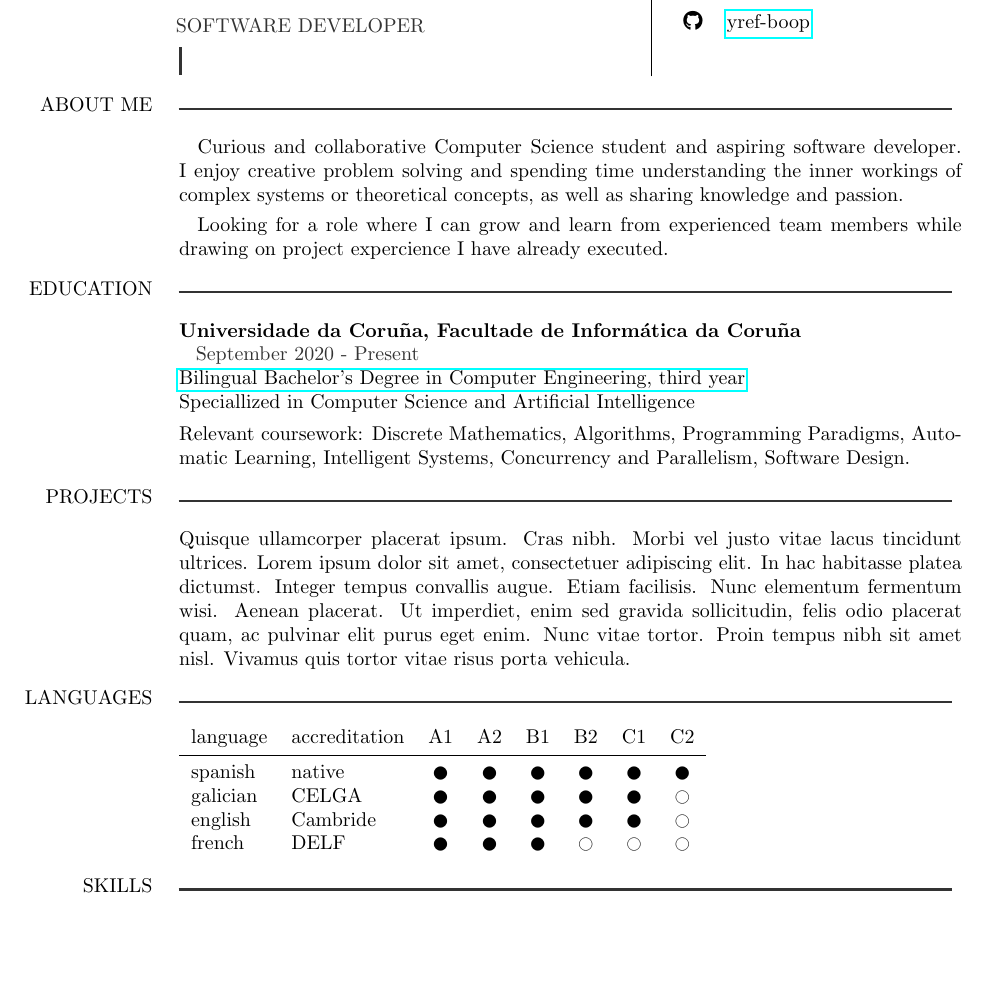
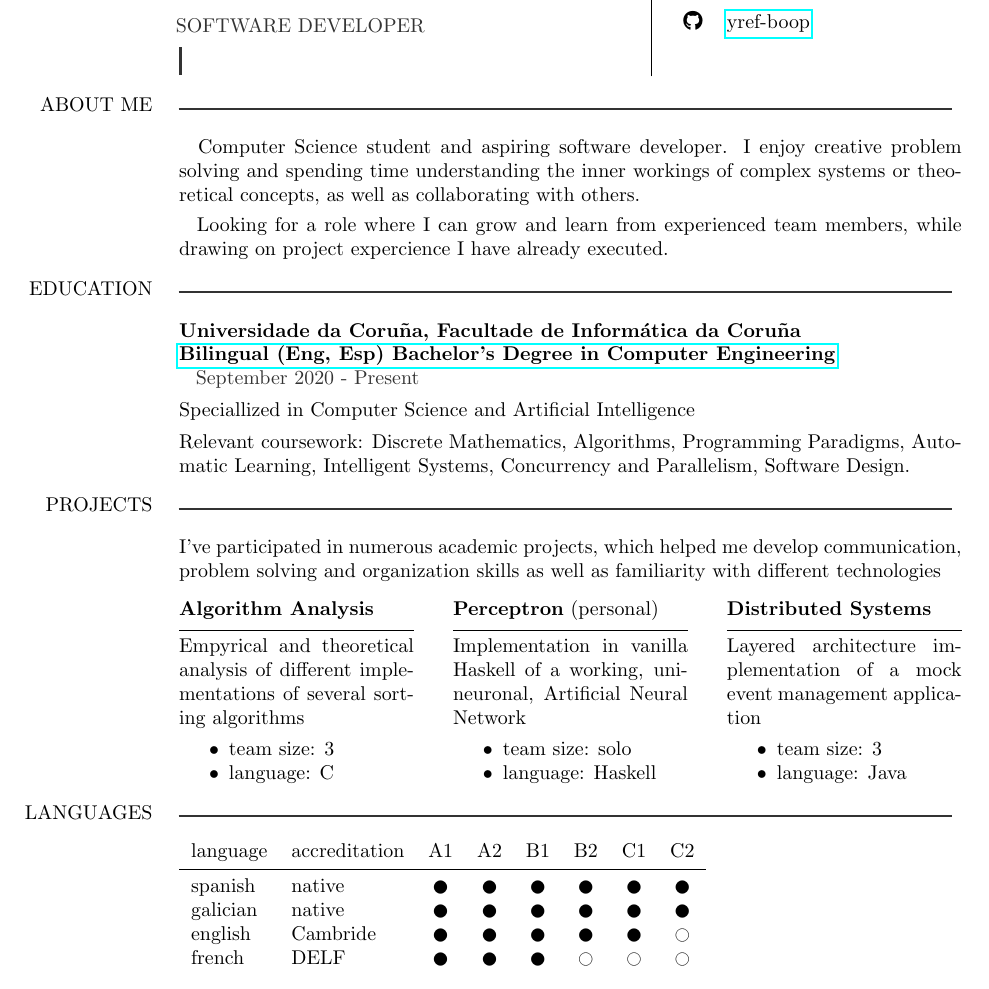
Before and after one commit to yref-boop/yref-boop, a LaTeX CV (curriculum-vitae/main.tex): part of the page, cut so that both start at the same text, the shorter picture padded with empty space. Compiled offline with pdfLaTeX.

Commit message:
feat: added 3 project examples

```diff
--- a/curriculum-vitae/main.tex
+++ b/curriculum-vitae/main.tex
@@ -11,6 +11,9 @@
 
 % lorem ipsum
 \usepackage {lipsum}
+
+% bullet lists configs
+\usepackage{enumitem}
 
 %icons
 \usepackage {fontawesome5}
@@ -165,8 +168,8 @@
     % section contents
     \begin {flushright}
     \begin {minipage} [t] {\rightcolumwidth\textwidth}
-        \hspace* {5px} Curious and collaborative Computer Science student and aspiring software developer. I enjoy creative problem solving and spending time understanding the inner workings of complex systems or theoretical concepts, as well as sharing knowledge and passion. \\ [3px]
-        \hspace* {5px} Looking for a role where I can grow and learn from experienced team members while drawing on project expercience I have already executed.
+        \hspace* {5px} Computer Science student and aspiring software developer. I enjoy creative problem solving and spending time understanding the inner workings of complex systems or theoretical concepts, as well as collaborating with others. \\ [3px]
+        \hspace* {5px} Looking for a role where I can grow and learn from experienced team members, while drawing on project expercience I have already executed.
     \end {minipage}
     \end {flushright}
 
@@ -181,9 +184,9 @@
     \begin {flushright}
     \begin {minipage} [t] {\rightcolumwidth\textwidth}
         \textbf {Universidade da Coruña, Facultade de Informática da Coruña}\\
-        \hspace*{5px} \textcolor{namebottomtxt}{September 2020 - Present} \\
-        \href {https://estudos.udc.es/en/study/start/614G01V01} {Bilingual Bachelor's Degree in Computer Engineering, third year}\\
-        Speciallized in Computer Science and Artificial Intelligence \\[4px]
+        \href {https://estudos.udc.es/en/study/start/614G01V01} {\textbf {Bilingual (Eng, Esp) Bachelor's Degree in Computer Engineering}}\\
+        \hspace*{5px} \textcolor{namebottomtxt}{September 2020 - Present} \\ [4px]
+        Speciallized in Computer Science and Artificial Intelligence \\ [4px]
         Relevant coursework: Discrete Mathematics, Algorithms, Programming Paradigms, Automatic Learning, Intelligent Systems, Concurrency and Parallelism, Software Design.
     \end {minipage}
     \end {flushright}
@@ -198,7 +201,39 @@
     % section contents
     \begin {flushright}
     \begin {minipage} [t] {\rightcolumwidth\textwidth}
-        \lipsum[4]
+        I've participated in numerous academic projects, which helped me develop communication, problem solving and organization skills as well as familiarity with different technologies \\ [7px]
+        \begin {minipage} [t] {0.3\textwidth}
+            \textbf {Algorithm Analysis} \\ [-5px]
+            \hrule
+            \vspace {4px} Empyrical and theoretical analysis of different implementations of several sorting algorithms
+            \vspace {-4px}
+            \begin {itemize} [noitemsep]
+            \item team size: 3
+            \item language: C
+            \end {itemize}
+        \end {minipage}
+        \hfill
+        \begin {minipage} [t] {0.3\textwidth}
+            \textbf {Perceptron} (personal) \\ [-5px]
+            \hrule
+            \vspace {4px} Implementation in vanilla Haskell of a working, uni-neuronal, Artificial Neural Network
+            \vspace {-4px}
+            \begin {itemize} [noitemsep]
+                \item team size: solo
+                \item language: Haskell
+            \end {itemize}
+        \end {minipage}
+        \hfill
+        \begin {minipage} [t] {0.3\textwidth}
+            \textbf {Distributed Systems} \\ [-5px]
+            \hrule
+            \vspace {4px} Layered architecture implementation of a mock event management application
+            \vspace {-4}
+            \begin {itemize} [noitemsep]
+                \item team size: 3
+                \item language: Java
+            \end {itemize}
+        \end {minipage}
     \end {minipage}
     \end {flushright}
 
@@ -218,7 +253,7 @@
             language & accreditation & A1 & A2 & B1 & B2 & C1 & C2 \\[2px]
             \hline \\[-9px]
             spanish & native & \newmoon & \newmoon & \newmoon & \newmoon & \newmoon & \newmoon \\
-            galician & CELGA & \newmoon & \newmoon & \newmoon & \newmoon & \newmoon & \fullmoon \\
+            galician & native & \newmoon & \newmoon & \newmoon & \newmoon & \newmoon & \newmoon \\
             english & Cambride & \newmoon & \newmoon & \newmoon & \newmoon & \newmoon & \fullmoon \\
             french & DELF & \newmoon & \newmoon & \newmoon & \fullmoon & \fullmoon & \fullmoon \\
 
```
